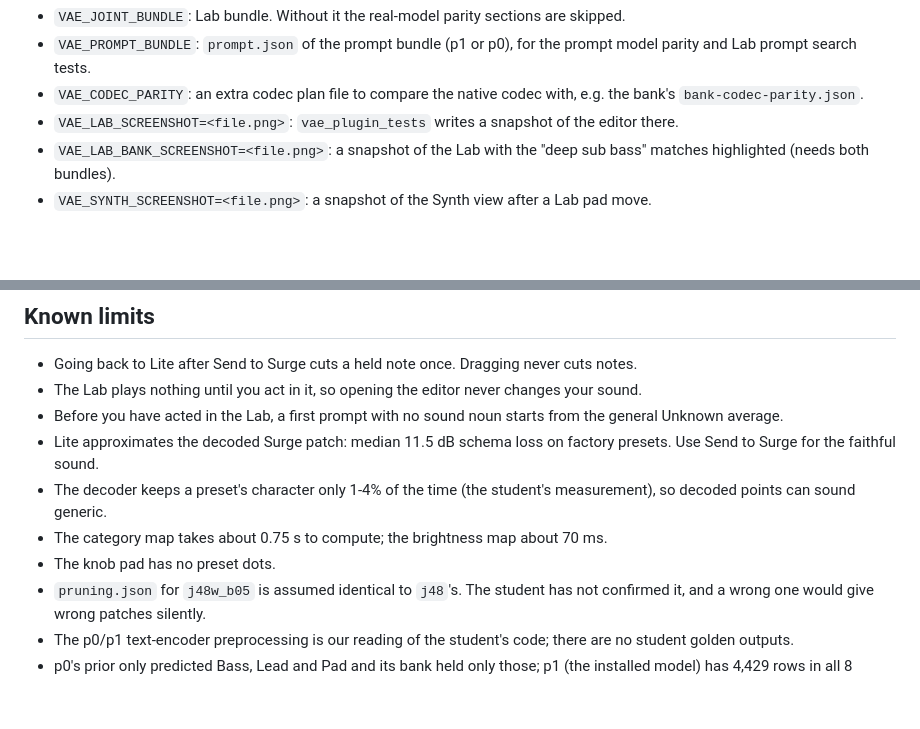
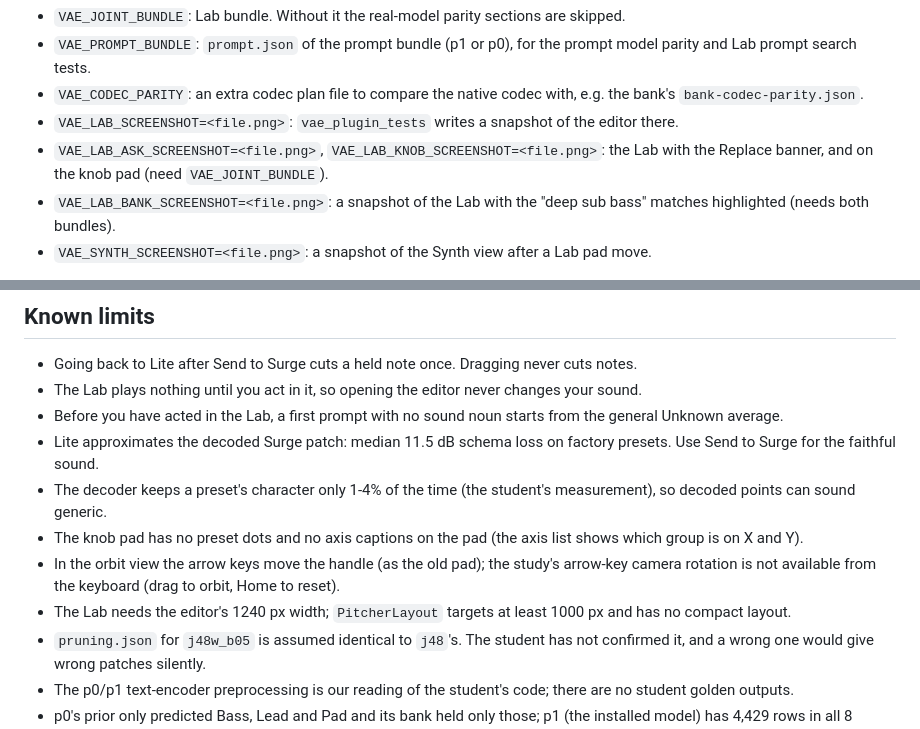
Before and after one commit to tothepoweroftom/vae-synth, a Markdown page: docs/JOINT-VAE-LAB.md, 2 parts joined by grey strips. Drawn GitHub-style; blank space fills up the shorter version.

```diff
--- a/docs/JOINT-VAE-LAB.md
+++ b/docs/JOINT-VAE-LAB.md
@@ -122,6 +167,8 @@ ctest --test-dir build-default        # no Surge: checks the "needs a Surge buil
 - `VAE_PROMPT_BUNDLE`: `prompt.json` of the prompt bundle (p1 or p0), for the prompt model parity and Lab prompt search tests.
 - `VAE_CODEC_PARITY`: an extra codec plan file to compare the native codec with, e.g. the bank's `bank-codec-parity.json`.
 - `VAE_LAB_SCREENSHOT=<file.png>`: `vae_plugin_tests` writes a snapshot of the editor there.
+- `VAE_LAB_ASK_SCREENSHOT=<file.png>`, `VAE_LAB_KNOB_SCREENSHOT=<file.png>`: the Lab with the Replace banner, and on the
+  knob pad (need `VAE_JOINT_BUNDLE`).
 - `VAE_LAB_BANK_SCREENSHOT=<file.png>`: a snapshot of the Lab with the "deep sub bass" matches highlighted (needs both bundles).
 - `VAE_SYNTH_SCREENSHOT=<file.png>`: a snapshot of the Synth view after a Lab pad move.
 
@@ -137,8 +184,10 @@ Surge.
   the faithful sound.
 - The decoder keeps a preset's character only 1-4% of the time (the student's measurement), so decoded points can
   sound generic.
-- The category map takes about 0.75 s to compute; the brightness map about 70 ms.
-- The knob pad has no preset dots.
+- The knob pad has no preset dots and no axis captions on the pad (the axis list shows which group is on X and Y).
+- In the orbit view the arrow keys move the handle (as the old pad); the study's arrow-key camera rotation is not
+  available from the keyboard (drag to orbit, Home to reset).
+- The Lab needs the editor's 1240 px width; `PitcherLayout` targets at least 1000 px and has no compact layout.
 - `pruning.json` for `j48w_b05` is assumed identical to `j48`'s. The student has not confirmed it, and a wrong one
   would give wrong patches silently.
 - The p0/p1 text-encoder preprocessing is our reading of the student's code; there are no student golden outputs.
```
Also changed, not shown: other parts of docs/JOINT-VAE-LAB.md (+70 -23 lines).
